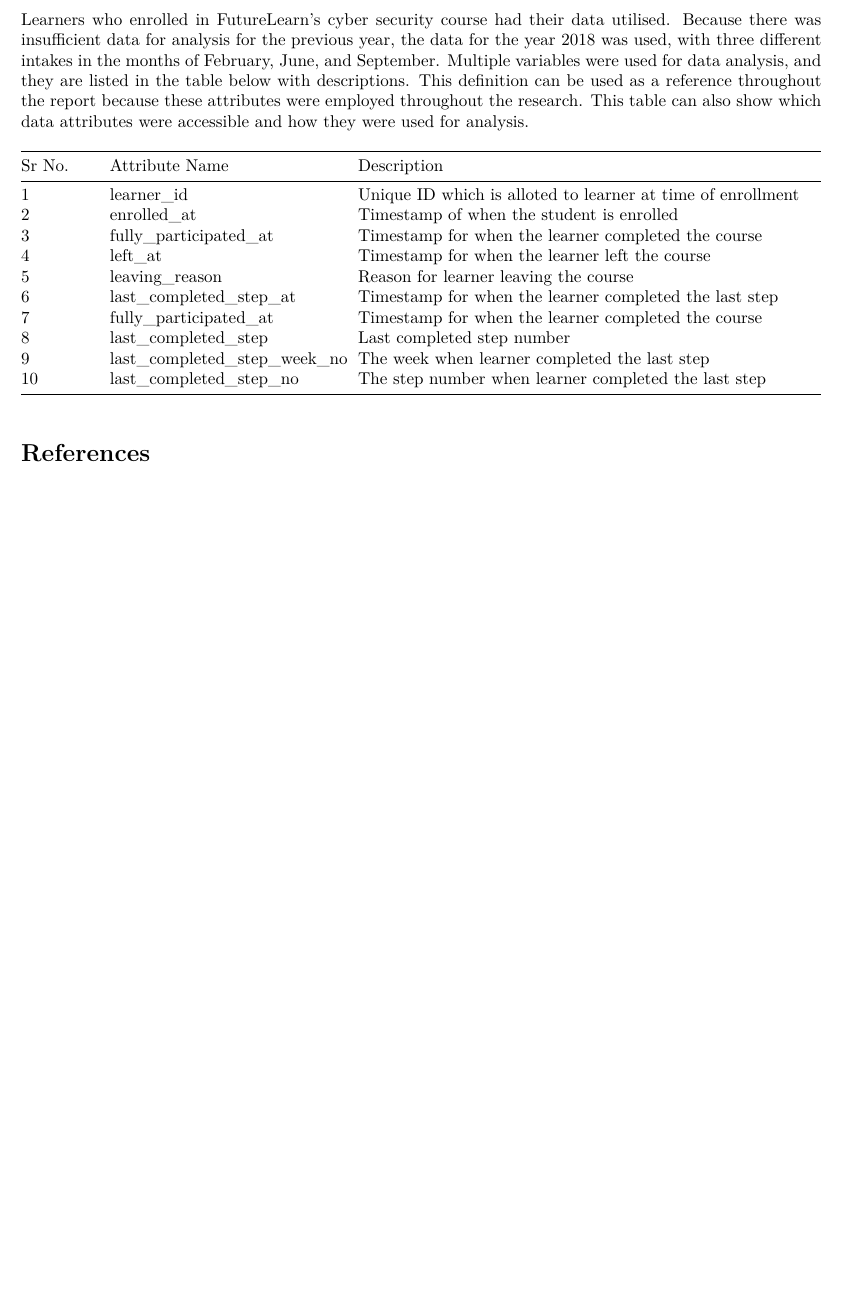
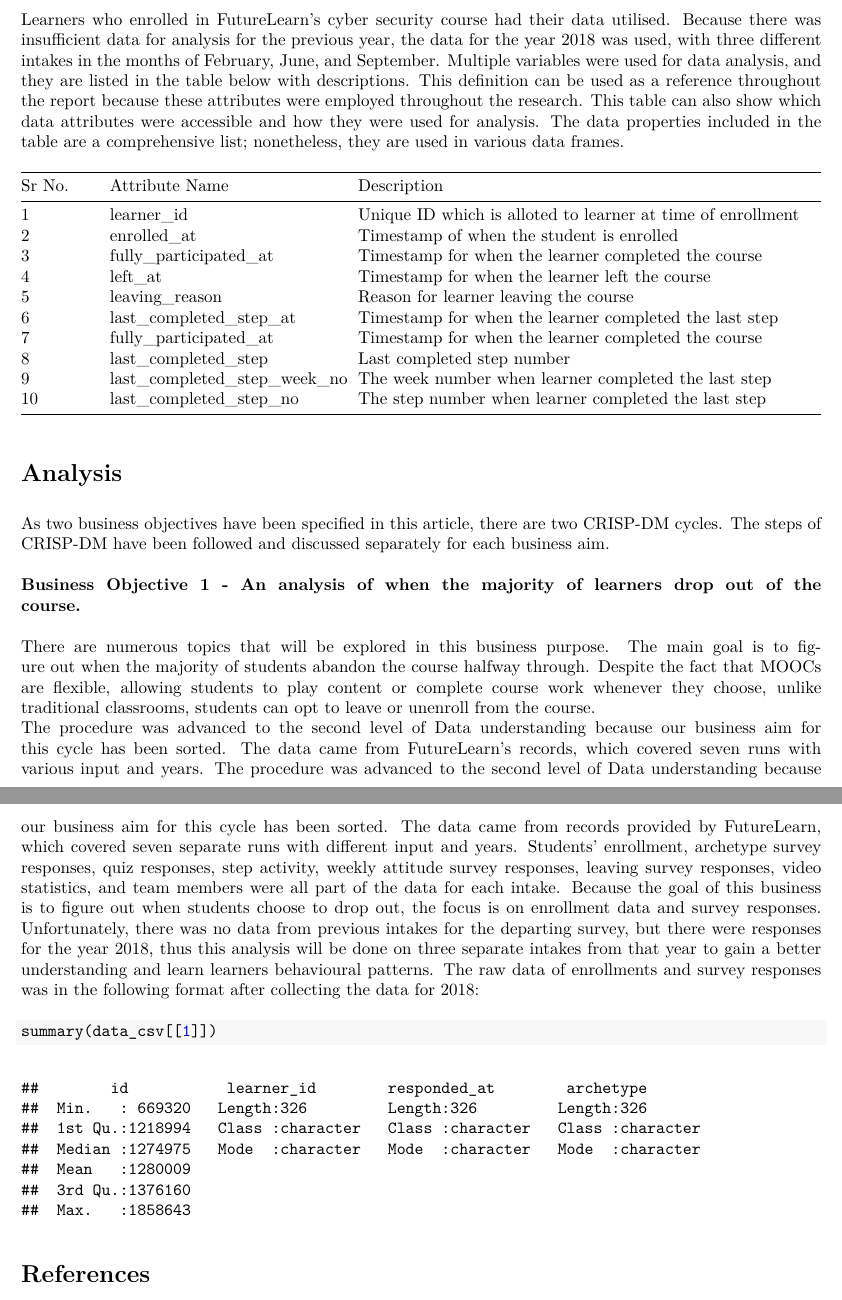
Before and after one commit to mayank-ncl/cyber-security-learning-analytics, an R Markdown document (reports/Report-210237793_MayankBaraskar.Rmd): part of page 3 of 3 before the commit and two parts of pages 3 and 4 of 4 after it, the two joined at a grey line, cut so that both start at the same text, the shorter picture padded with empty space. The pictures show the output file reports/Report-210237793_MayankBaraskar.pdf that the author committed with the source.

Commit message:
feat: adding 1st business objective

````diff
--- a/reports/Report-210237793_MayankBaraskar.Rmd
+++ b/reports/Report-210237793_MayankBaraskar.Rmd
@@ -64,6 +64,21 @@ Learners who enrolled in FutureLearn's cyber security course had their data util
 |10 | last_completed_step_no     | The step number when learner completed the last step |
 
 
+# Analysis
+
+As two business objectives have been specified in this article, there are two CRISP-DM cycles. The steps of CRISP-DM have been followed and discussed separately for each business aim.
+\newline
+\newline
+**Business Objective 1 - An analysis of when the majority of learners drop out of the course.**
+\newline
+There are numerous topics that will be explored in this business purpose. The main goal is to figure out when the majority of students abandon the course halfway through. Despite the fact that MOOCs are flexible, allowing students to play content or complete course work whenever they choose, unlike traditional classrooms, students can opt to leave or unenroll from the course.
+\newline
+The procedure was advanced to the second level of Data understanding because our business aim for this cycle has been sorted. The data came from FutureLearn's records, which covered seven runs with various input and years. The procedure was advanced to the second level of Data understanding because our business aim for this cycle has been sorted. The data came from records provided by FutureLearn, which covered seven separate runs with different input and years. Students' enrollment, archetype survey responses, quiz responses, step activity, weekly attitude survey responses, leaving survey responses, video statistics, and team members were all part of the data for each intake. Because the goal of this business is to figure out when students choose to drop out, the focus is on enrollment data and survey responses. Unfortunately, there was no data from previous intakes for the departing survey, but there were responses for the year 2018, thus this analysis will be done on three separate intakes from that year to gain a better understanding and learn learners behavioural patterns. The raw data of enrollments and survey responses was in the following format after collecting the data for 2018:
+
+```{r test}
+summary(data_csv[[1]])
+```
+
 
 
 
````
Also changed, not shown: munge/01-A.R (deleted, +0 -7 lines), munge/01BO-dataCleaning.R (added, +12 -0 lines), reports/Report-210237793_MayankBaraskar.pdf, reports/Report-210237793_MayankBaraskar.Rmd (2 more changed lines).
